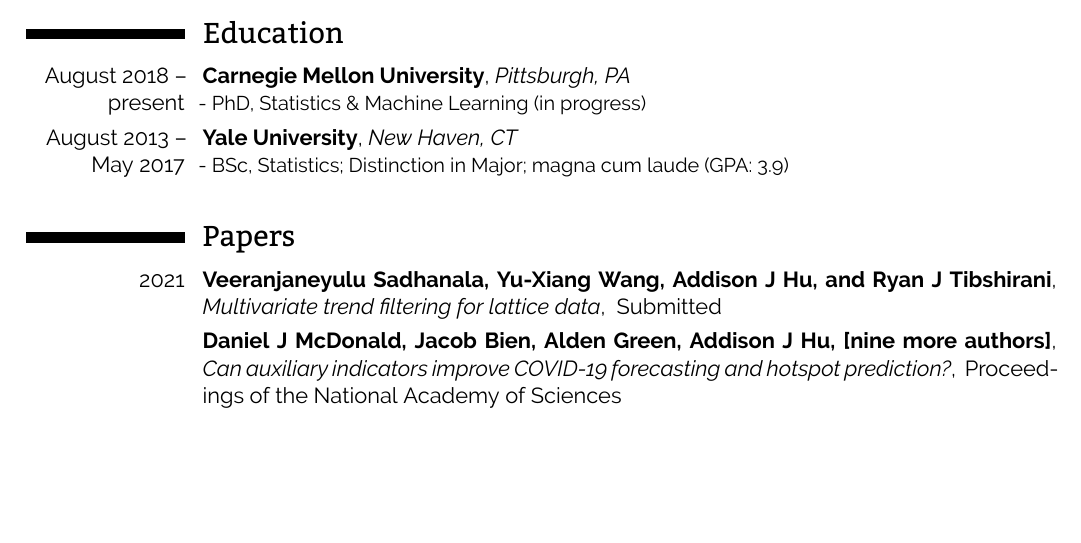
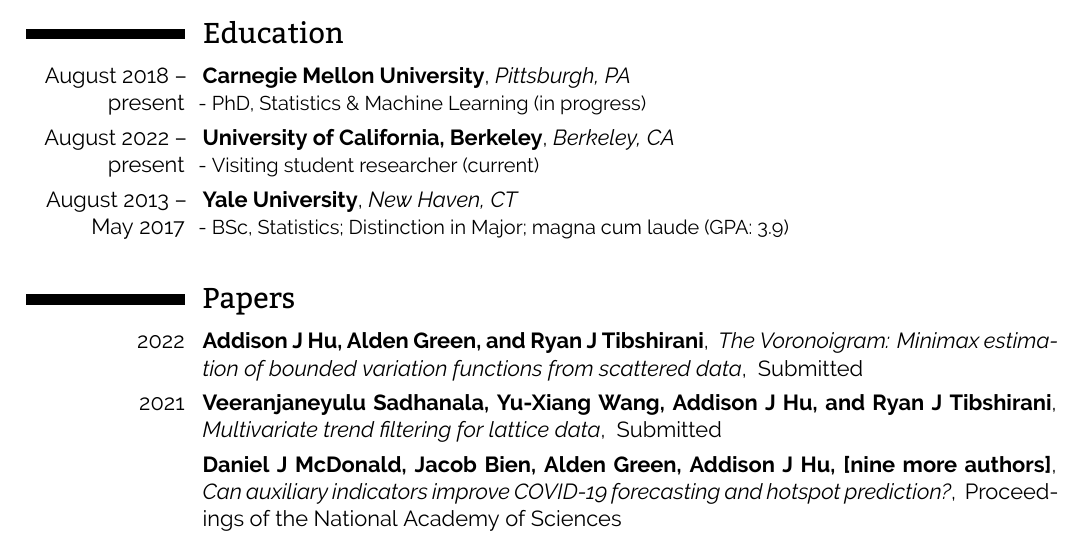
Before and after one commit to huisaddison/cv, a LaTeX CV (AddisonHu_CV.tex): part of page 1 of 2, cut so that both start at the same text, the shorter picture padded with empty space. Compiled offline with XeLaTeX.

Commit message:
Update CV

```diff
--- a/AddisonHu_CV.tex
+++ b/AddisonHu_CV.tex
@@ -96,6 +96,9 @@
 \cventry{August 2018 -- present}{Carnegie Mellon University}{Pittsburgh, PA}{}{}{
     - PhD, Statistics \& Machine Learning (in progress)
 }
+\cventry{August 2022 -- present}{University of California, Berkeley}{Berkeley, CA}{}{}{
+    - Visiting student researcher (current)
+}
 \cventry{August 2013 -- May 2017}{Yale University}{New Haven, CT}{}{}{
     - BSc, Statistics; Distinction in Major; magna cum laude (GPA: 3.9)  \\
 }
@@ -104,6 +107,10 @@
 %	PUBLICATIONS SECTION
 %----------------------------------------------------------------------------------------
 \section{Papers}
+\cventry{2022}{
+  Addison J Hu, Alden Green, and Ryan J Tibshirani}{
+  The Voronoigram: Minimax estimation of bounded variation functions from scattered data}{
+  Submitted}{}{}
 \cventry{2021}{
   Veeranjaneyulu Sadhanala, Yu-Xiang Wang, Addison J Hu, and Ryan J Tibshirani}{
   Multivariate trend filtering for lattice data}{
```
Also changed, not shown: AddisonHu_CV.tex (2 more changed lines).
